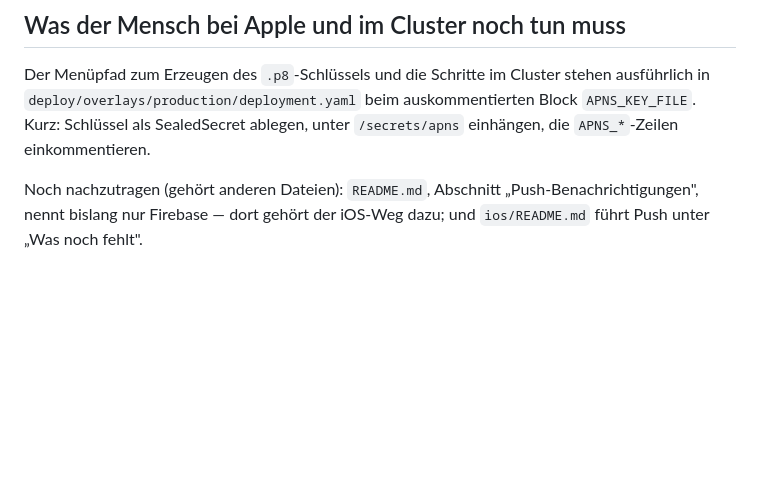
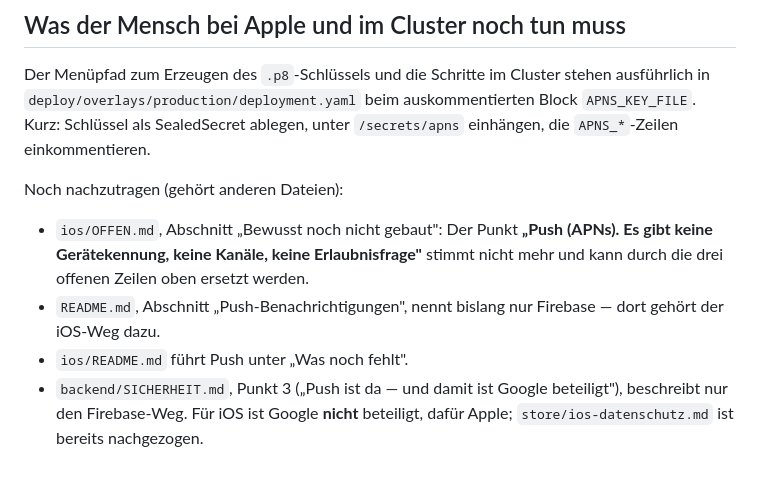
Before and after one commit to dorfentwicklungskreis-roessing/app, a Markdown page: ios/OFFEN-push.md, the part around the change. Drawn GitHub-style; blank space fills up the shorter version.

```diff
--- a/ios/OFFEN-push.md
+++ b/ios/OFFEN-push.md
@@ -118,6 +118,16 @@ auskommentierten Block `APNS_KEY_FILE`. Kurz: Schlüssel als SealedSecret
 ablegen, unter `/secrets/apns` einhängen, die `APNS_*`-Zeilen
 einkommentieren.
 
-Noch nachzutragen (gehört anderen Dateien): `README.md`, Abschnitt
-„Push-Benachrichtigungen", nennt bislang nur Firebase — dort gehört der
-iOS-Weg dazu; und `ios/README.md` führt Push unter „Was noch fehlt".
+Noch nachzutragen (gehört anderen Dateien):
+
+- `ios/OFFEN.md`, Abschnitt „Bewusst noch nicht gebaut": Der Punkt
+  **„Push (APNs). Es gibt keine Gerätekennung, keine Kanäle, keine
+  Erlaubnisfrage"** stimmt nicht mehr und kann durch die drei offenen Zeilen
+  oben ersetzt werden.
+- `README.md`, Abschnitt „Push-Benachrichtigungen", nennt bislang nur
+  Firebase — dort gehört der iOS-Weg dazu.
+- `ios/README.md` führt Push unter „Was noch fehlt".
+- `backend/SICHERHEIT.md`, Punkt 3 („Push ist da — und damit ist Google
+  beteiligt"), beschreibt nur den Firebase-Weg. Für iOS ist Google **nicht**
+  beteiligt, dafür Apple; `store/ios-datenschutz.md` ist bereits
+  nachgezogen.
```
Also changed, not shown: store/ios-datenschutz.md (+82 -14 lines).
